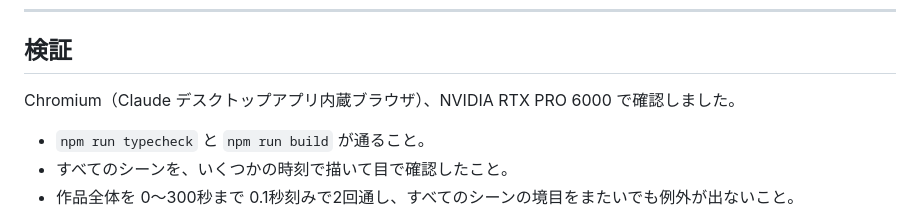
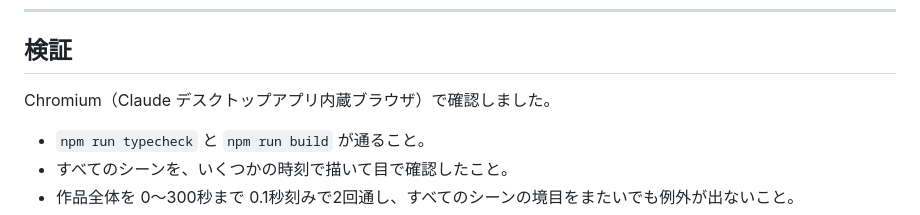
Before and after one commit to futurecortexlabs/FCTX-Waiting-Moon, a Markdown page: README.ja.md, the part around the change. Drawn GitHub-style.

Commit message:
README.ja.md を更新

```diff
--- a/README.ja.md
+++ b/README.ja.md
@@ -151,7 +151,7 @@ Vite + TypeScript + Three.js r180。作品全体を GSAP のタイムライン1
 
 ## 検証
 
-Chromium（Claude デスクトップアプリ内蔵ブラウザ）、NVIDIA RTX PRO 6000 で確認しました。
+Chromium（Claude デスクトップアプリ内蔵ブラウザ）で確認しました。
 
 - `npm run typecheck` と `npm run build` が通ること。
 - すべてのシーンを、いくつかの時刻で描いて目で確認したこと。
```
